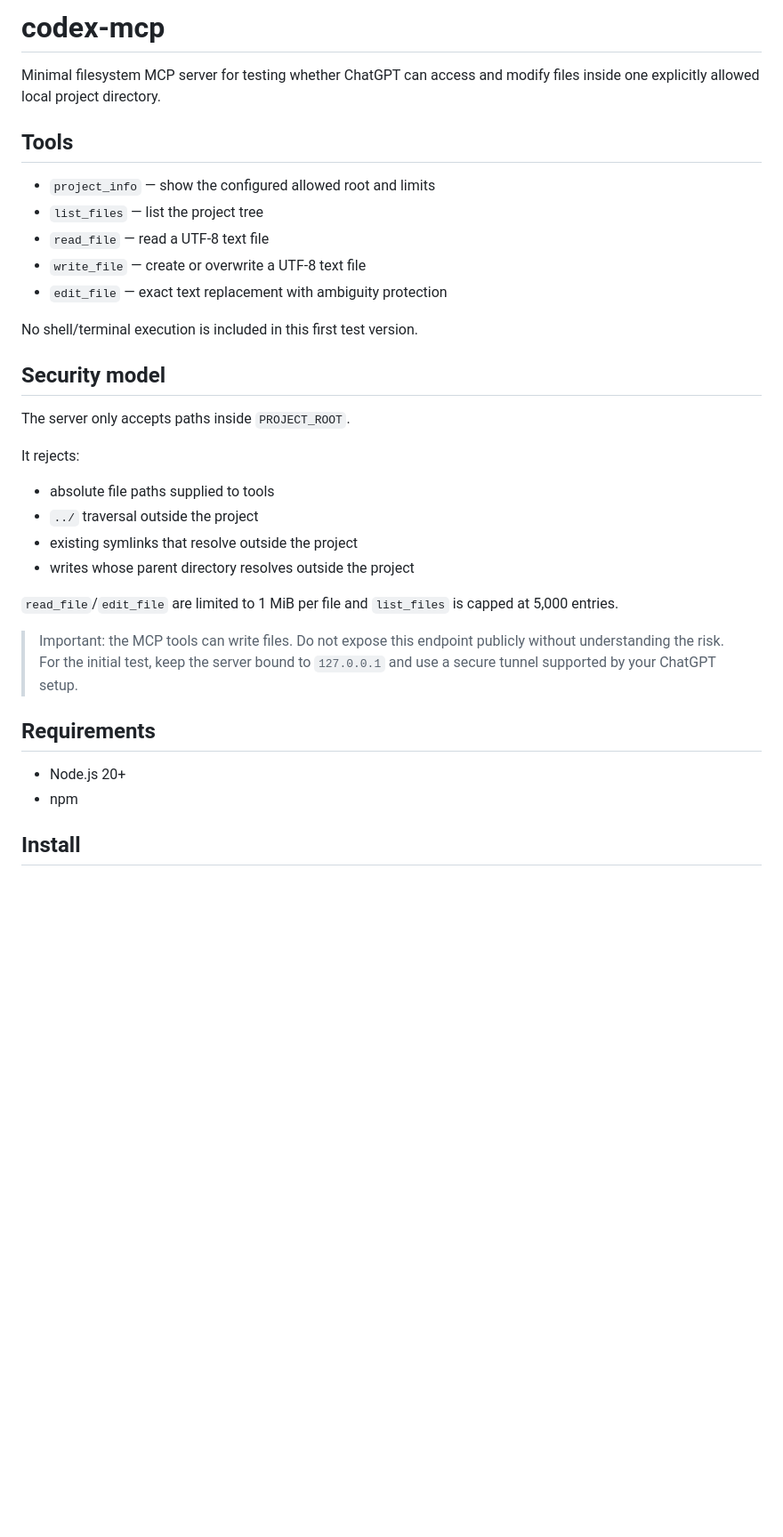
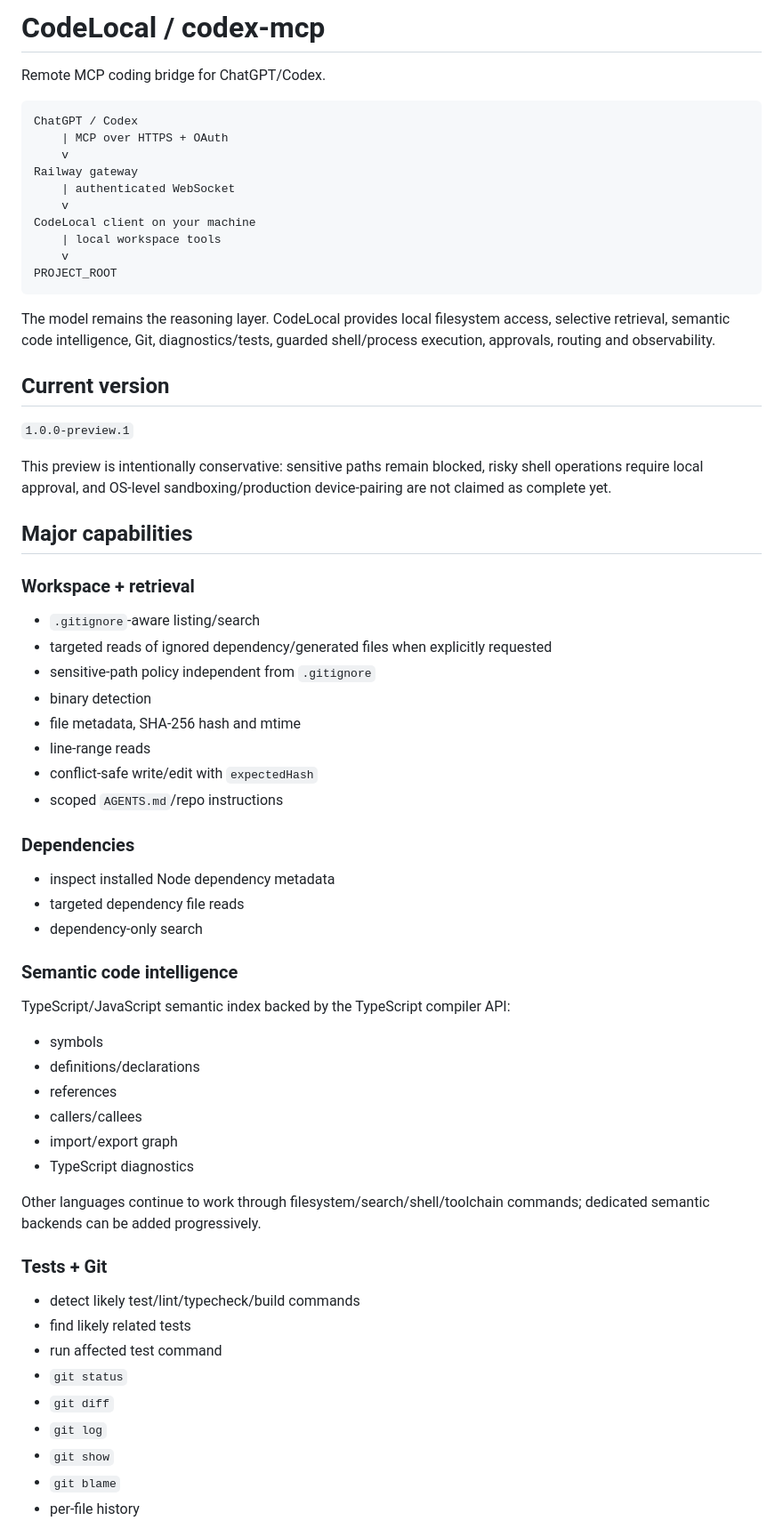
Before and after one commit to 0xmarkhydra/codelocal, a Markdown page: README.md, the part around one of its changes. Shown at 89% size. Drawn GitHub-style; blank space fills up the shorter version.

````diff
--- a/README.md
+++ b/README.md
@@ -1,35 +1,69 @@
-# codex-mcp
+# CodeLocal / codex-mcp
 
-Minimal filesystem MCP server for testing whether ChatGPT can access and modify files inside one explicitly allowed local project directory.
+Remote MCP coding bridge for ChatGPT/Codex.
 
-## Tools
+```text
+ChatGPT / Codex
+    | MCP over HTTPS + OAuth
+    v
+Railway gateway
+    | authenticated WebSocket
+    v
+CodeLocal client on your machine
+    | local workspace tools
+    v
+PROJECT_ROOT
+```
 
-- `project_info` — show the configured allowed root and limits
-- `list_files` — list the project tree
-- `read_file` — read a UTF-8 text file
-- `write_file` — create or overwrite a UTF-8 text file
-- `edit_file` — exact text replacement with ambiguity protection
+The model remains the reasoning layer. CodeLocal provides local filesystem access, selective retrieval, semantic code intelligence, Git, diagnostics/tests, guarded shell/process execution, approvals, routing and observability.
 
-No shell/terminal execution is included in this first test version.
+## Current version
 
-## Security model
+`1.0.0-preview.1`
 
-The server only accepts paths inside `PROJECT_ROOT`.
+This preview is intentionally conservative: sensitive paths remain blocked, risky shell operations require local approval, and OS-level sandboxing/production device-pairing are not claimed as complete yet.
 
-It rejects:
+## Major capabilities
 
-- absolute file paths supplied to tools
-- `../` traversal outside the project
-- existing symlinks that resolve outside the project
-- writes whose parent directory resolves outside the project
+### Workspace + retrieval
 
-`read_file`/`edit_file` are limited to 1 MiB per file and `list_files` is capped at 5,000 entries.
+- `.gitignore`-aware listing/search
+- targeted reads of ignored dependency/generated files when explicitly requested
+- sensitive-path policy independent from `.gitignore`
+- binary detection
+- file metadata, SHA-256 hash and mtime
+- line-range reads
+- conflict-safe write/edit with `expectedHash`
+- scoped `AGENTS.md`/repo instructions
 
-> Important: the MCP tools can write files. Do not expose this endpoint publicly without understanding the risk. For the initial test, keep the server bound to `127.0.0.1` and use a secure tunnel supported by your ChatGPT setup.
+### Dependencies
 
-## Requirements
+- inspect installed Node dependency metadata
+- targeted dependency file reads
+- dependency-only search
 
-- Node.js 20+
-- npm
+### Semantic code intelligence
 
-## Install
+TypeScript/JavaScript semantic index backed by the TypeScript compiler API:
+
+- symbols
+- definitions/declarations
+- references
+- callers/callees
+- import/export graph
+- TypeScript diagnostics
+
+Other languages continue to work through filesystem/search/shell/toolchain commands; dedicated semantic backends can be added progressively.
+
+### Tests + Git
+
+- detect likely test/lint/typecheck/build commands
+- find likely related tests
+- run affected test command
+- `git status`
+- `git diff`
+- `git log`
+- `git show`
+- `git blame`
+- per-file history
+
````
Also changed, not shown: other parts of README.md (+121 -63 lines).
